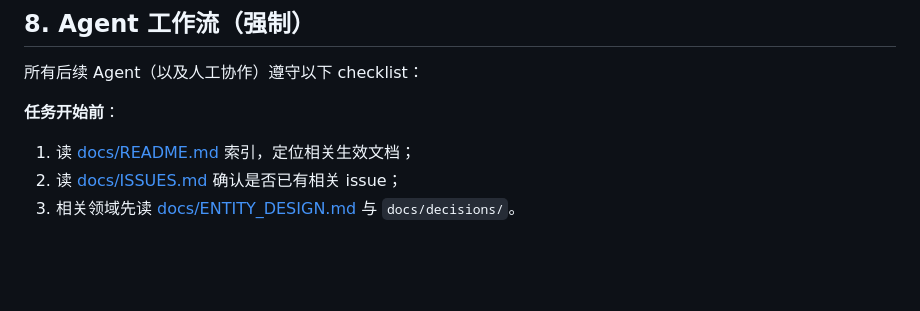
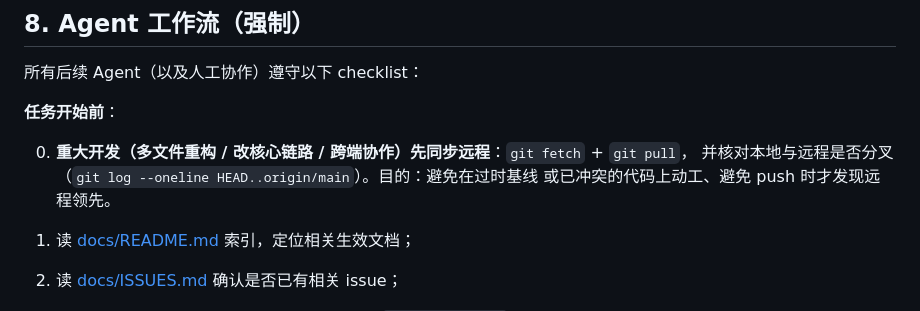
Before and after one commit to TZHR-invest/memory_recall, a Markdown page: docs/DOCUMENTATION_GUIDE.md, the part around the change. Drawn GitHub-style; blank space fills up the shorter version.

Commit message:
docs: 重大开发前先 git pull 同步远程的工作流约定
新增到 AGENTS.md 要点与 DOCUMENTATION_GUIDE Agent 工作流清单，
避免在过时基线/已冲突代码上动工。

```diff
--- a/docs/DOCUMENTATION_GUIDE.md
+++ b/docs/DOCUMENTATION_GUIDE.md
@@ -178,6 +178,10 @@ ADR 只表达决策生命周期（Accepted / Superseded），**不表达实施
 
 **任务开始前**：
 
+0. **重大开发（多文件重构 / 改核心链路 / 跨端协作）先同步远程**：`git fetch` + `git pull`，
+   并核对本地与远程是否分叉（`git log --oneline HEAD..origin/main`）。目的：避免在过时基线
+   或已冲突的代码上动工、避免 push 时才发现远程领先。
+
 1. 读 [docs/README.md](README.md) 索引，定位相关生效文档；
 2. 读 [docs/ISSUES.md](ISSUES.md) 确认是否已有相关 issue；
 3. 相关领域先读 [docs/ENTITY_DESIGN.md](ENTITY_DESIGN.md) 与 `docs/decisions/`。
```
Also changed, not shown: AGENTS.md (+2 -0 lines).
